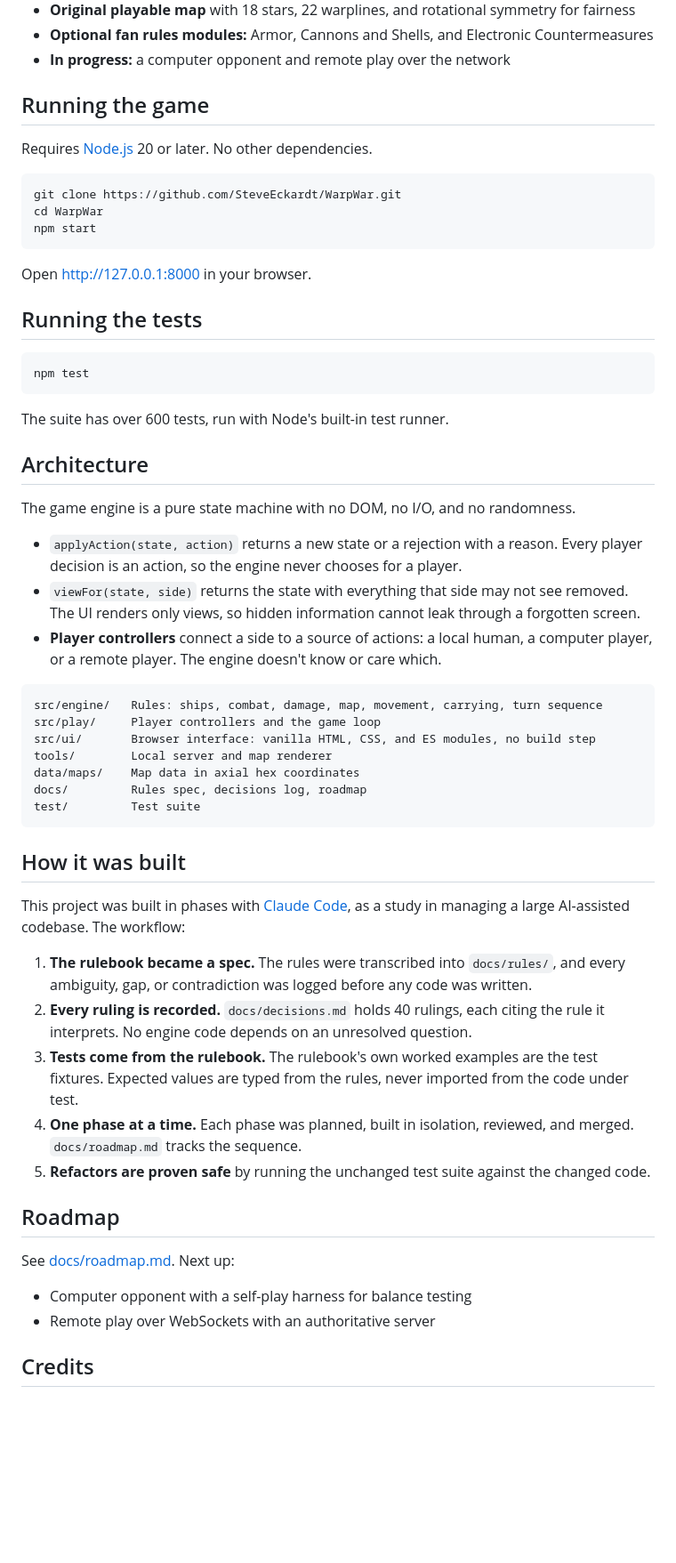
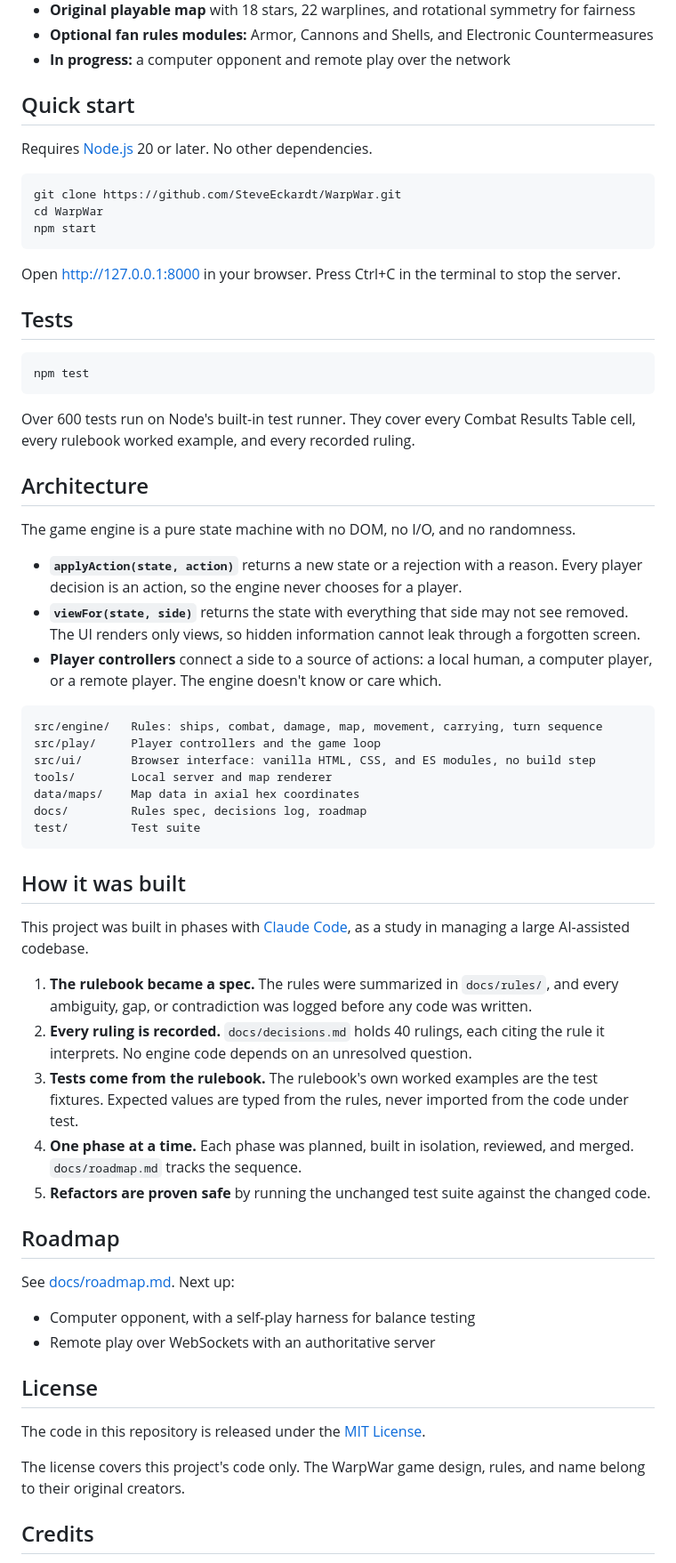
Before and after one commit to SteveEckardt/WarpWar, a Markdown page: README.md, the part around one of its changes. Shown at 89% size. GitHub-like rendering; blank space fills up the shorter version.

Commit message:
Add MIT license, revise README

````diff
--- a/README.md
+++ b/README.md
@@ -15,7 +17,7 @@ Players design their own warships from a budget of Build Points, move them acros
 - **Optional fan rules modules:** Armor, Cannons and Shells, and Electronic Countermeasures
 - **In progress:** a computer opponent and remote play over the network
 
-## Running the game
+## Quick start
 
 Requires [Node.js](https://nodejs.org/) 20 or later. No other dependencies.
 
@@ -25,22 +27,22 @@ cd WarpWar
 npm start
 ```
 
-Open http://127.0.0.1:8000 in your browser.
+Open http://127.0.0.1:8000 in your browser. Press Ctrl+C in the terminal to stop the server.
 
-## Running the tests
+## Tests
 
 ```bash
 npm test
 ```
 
-The suite has over 600 tests, run with Node's built-in test runner.
+Over 600 tests run on Node's built-in test runner. They cover every Combat Results Table cell, every rulebook worked example, and every recorded ruling.
 
 ## Architecture
 
 The game engine is a pure state machine with no DOM, no I/O, and no randomness.
 
-- `applyAction(state, action)` returns a new state or a rejection with a reason. Every player decision is an action, so the engine never chooses for a player.
-- `viewFor(state, side)` returns the state with everything that side may not see removed. The UI renders only views, so hidden information cannot leak through a forgotten screen.
+- **`applyAction(state, action)`** returns a new state or a rejection with a reason. Every player decision is an action, so the engine never chooses for a player.
+- **`viewFor(state, side)`** returns the state with everything that side may not see removed. The UI renders only views, so hidden information cannot leak through a forgotten screen.
 - **Player controllers** connect a side to a source of actions: a local human, a computer player, or a remote player. The engine doesn't know or care which.
 
 ```
@@ -55,9 +57,9 @@ test/         Test suite
 
 ## How it was built
 
-This project was built in phases with [Claude Code](https://www.anthropic.com/claude-code), as a study in managing a large AI-assisted codebase. The workflow:
+This project was built in phases with [Claude Code](https://www.anthropic.com/claude-code), as a study in managing a large AI-assisted codebase.
 
-1. **The rulebook became a spec.** The rules were transcribed into `docs/rules/`, and every ambiguity, gap, or contradiction was logged before any code was written.
+1. **The rulebook became a spec.** The rules were summarized in `docs/rules/`, and every ambiguity, gap, or contradiction was logged before any code was written.
 2. **Every ruling is recorded.** `docs/decisions.md` holds 40 rulings, each citing the rule it interprets. No engine code depends on an unresolved question.
 3. **Tests come from the rulebook.** The rulebook's own worked examples are the test fixtures. Expected values are typed from the rules, never imported from the code under test.
 4. **One phase at a time.** Each phase was planned, built in isolation, reviewed, and merged. `docs/roadmap.md` tracks the sequence.
@@ -67,8 +69,14 @@ This project was built in phases with [Claude Code](https://www.anthropic.com/cl
 
 See [docs/roadmap.md](docs/roadmap.md). Next up:
 
-- Computer opponent with a self-play harness for balance testing
+- Computer opponent, with a self-play harness for balance testing
 - Remote play over WebSockets with an authoritative server
+
+## License
+
+The code in this repository is released under the [MIT License](LICENSE.md).
+
+The license covers this project's code only. The WarpWar game design, rules, and name belong to their original creators.
 
 ## Credits
 
````
Also changed, not shown: other parts of README.md (+2 -0 lines), LICENSE.md (added, +21 -0 lines).
